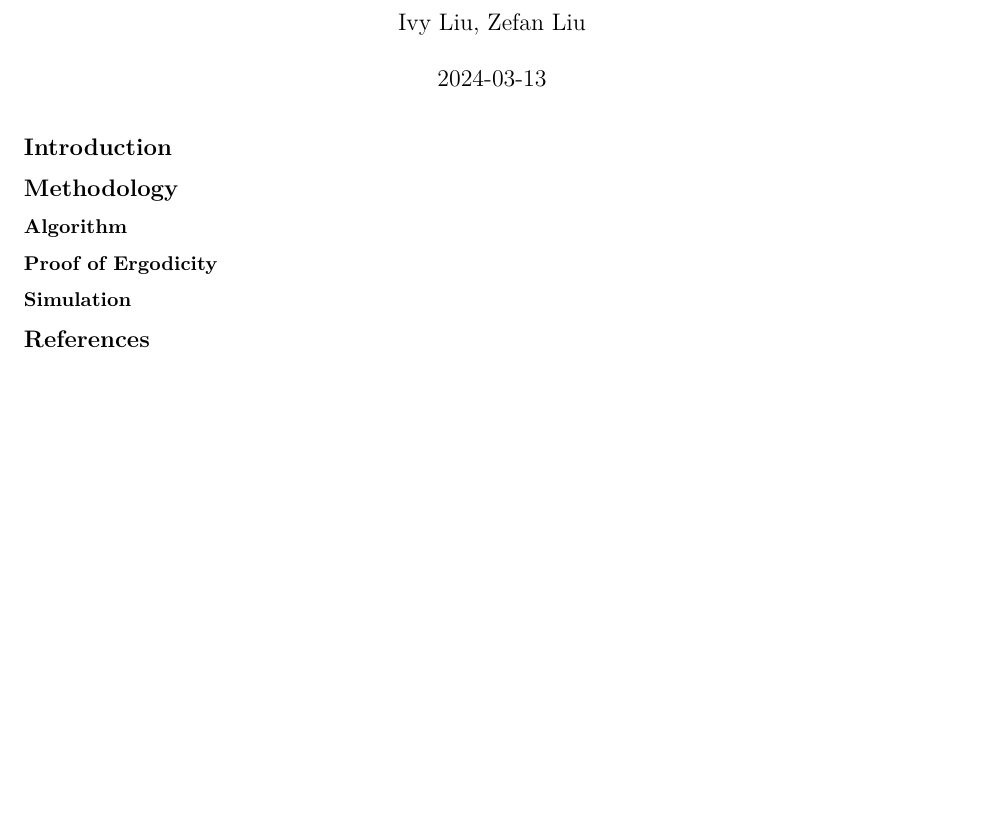
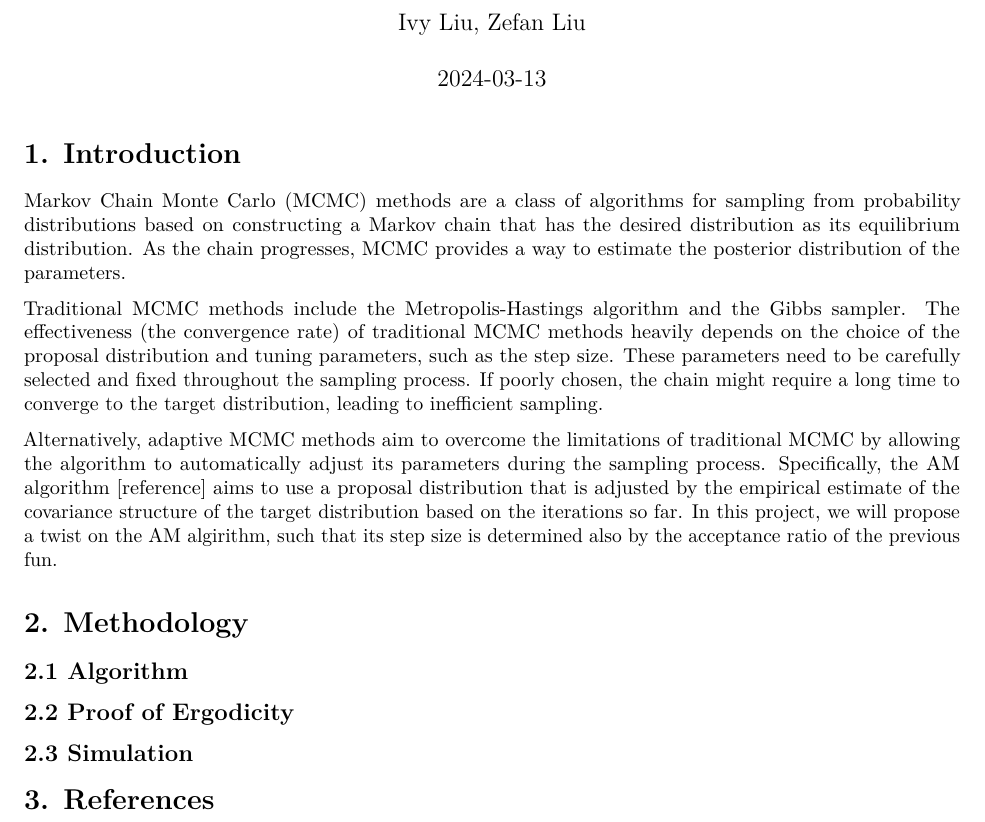
Before and after one commit to SteveLiu1723/STAT447-Final-Project-SteveIvy, an R Markdown document (proposal/project_proposal.Rmd): part of the page, cut so that both start at the same text, the shorter picture padded with empty space. Rendered offline with R 4.5, knitr and Pandoc, then LaTeX, with nearby package versions.

Commit message:
Update introduction

```diff
--- a/proposal/project_proposal.Rmd
+++ b/proposal/project_proposal.Rmd
@@ -5,17 +5,21 @@ date: "`r Sys.Date()`"
 output: pdf_document
 ---
 
-## Introduction
+\section{1. Introduction}
+Markov Chain Monte Carlo (MCMC) methods are a class of algorithms for sampling from probability distributions based on constructing a Markov chain that has the desired distribution as its equilibrium distribution. As the chain progresses, MCMC provides a way to estimate the posterior distribution of the parameters.
+
+Traditional MCMC methods include the Metropolis-Hastings algorithm and the Gibbs sampler. The effectiveness (the convergence rate) of traditional MCMC methods heavily depends on the choice of the proposal distribution and tuning parameters, such as the step size. These parameters need to be carefully selected and fixed throughout the sampling process. If poorly chosen, the chain might require a long time to converge to the target distribution, leading to inefficient sampling.
+
+Alternatively, adaptive MCMC methods aim to overcome the limitations of traditional MCMC by allowing the algorithm to automatically adjust its parameters during the sampling process. Specifically, the AM algorithm [reference] aims to use a proposal distribution that is adjusted by the empirical estimate of the covariance structure of the target distribution based on the iterations so far. In this project, we will propose a twist on the AM algirithm, such that its step size is determined also by the acceptance ratio of the previous fun.
+
+\section{2. Methodology}
+\subsection{2.1 Algorithm}
 
 
-## Methodology
-### Algorithm
+\subsection{2.2 Proof of Ergodicity}
 
 
-### Proof of Ergodicity
+\subsection{2.3 Simulation}
 
 
-### Simulation
-
-
-## References
+\section{3. References}
```
